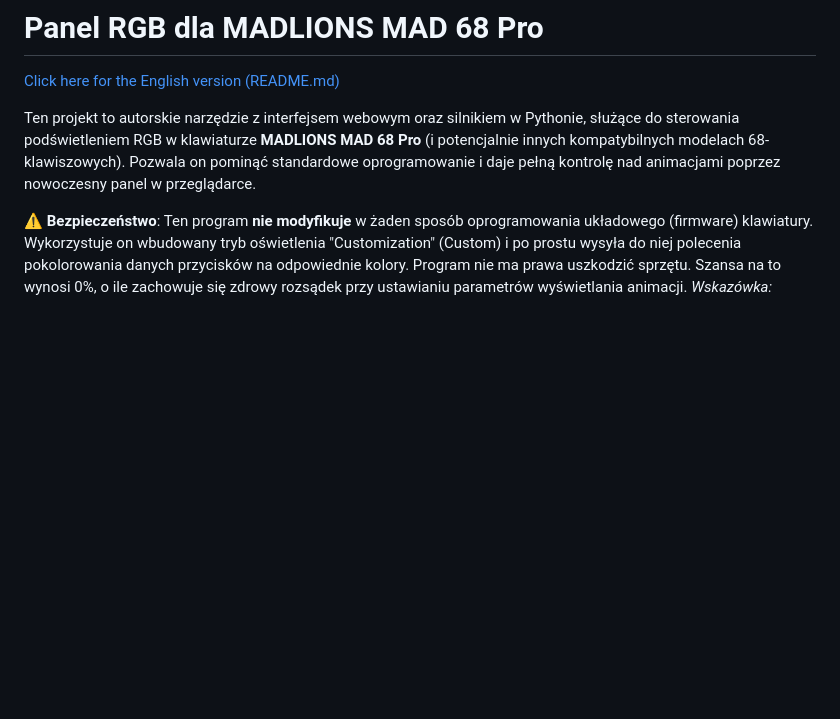
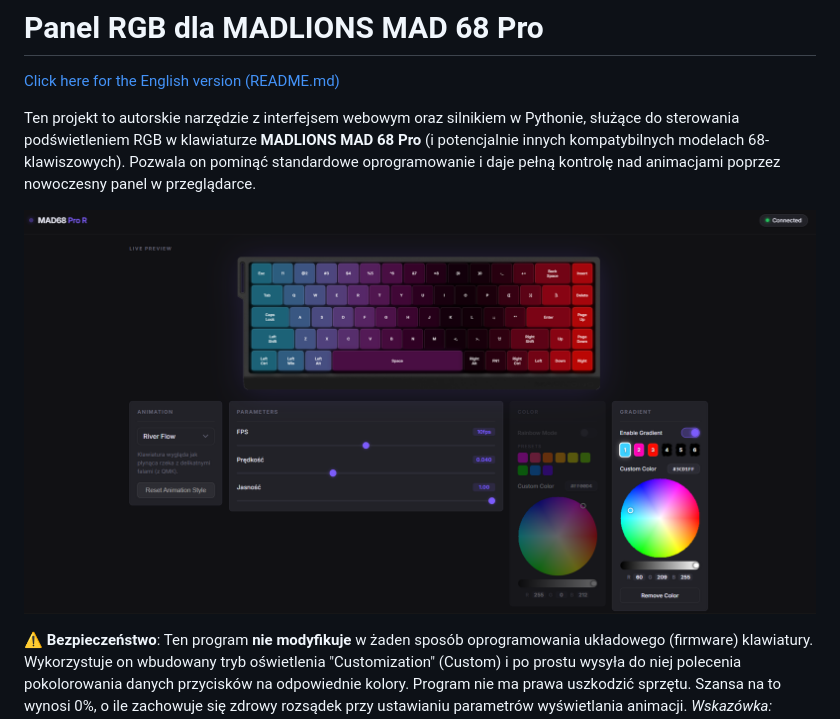
Before and after one commit to qJulianx/MAD-68-custom-animation, a Markdown page: README_PL.md, the part around the change. GitHub-like rendering; pictures changed too: panel.png (added); blank space fills up the shorter version.

```diff
--- a/README_PL.md
+++ b/README_PL.md
@@ -3,6 +3,8 @@
 [Click here for the English version (README.md)](README.md)
 
 Ten projekt to autorskie narzędzie z interfejsem webowym oraz silnikiem w Pythonie, służące do sterowania podświetleniem RGB w klawiaturze **MADLIONS MAD 68 Pro** (i potencjalnie innych kompatybilnych modelach 68-klawiszowych). Pozwala on pominąć standardowe oprogramowanie i daje pełną kontrolę nad animacjami poprzez nowoczesny panel w przeglądarce.
+
+![MAD 68 RGB Panel](panel.png)
 
 ⚠️ **Bezpieczeństwo**: Ten program **nie modyfikuje** w żaden sposób oprogramowania układowego (firmware) klawiatury. Wykorzystuje on wbudowany tryb oświetlenia "Customization" (Custom) i po prostu wysyła do niej polecenia pokolorowania danych przycisków na odpowiednie kolory. Program nie ma prawa uszkodzić sprzętu. Szansa na to wynosi 0%, o ile zachowuje się zdrowy rozsądek przy ustawianiu parametrów wyświetlania animacji.
 *Wskazówka: Zalecamy ustawienie parametru "FPS" na poziomie **8-10** i unikanie maksymalnych prędkości animacji, aby zapewnić najwyższą płynność i stabilność.*
```
Also changed, not shown: README.md (+2 -0 lines).
